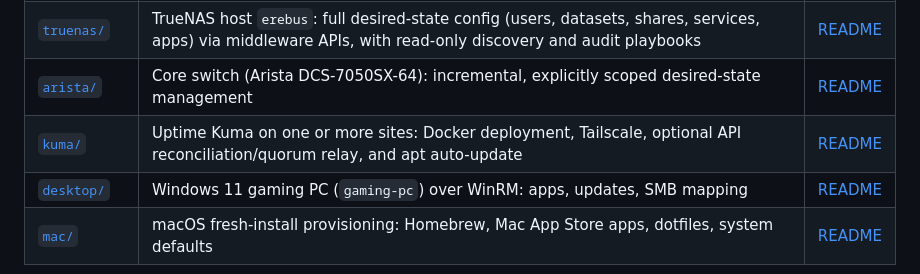
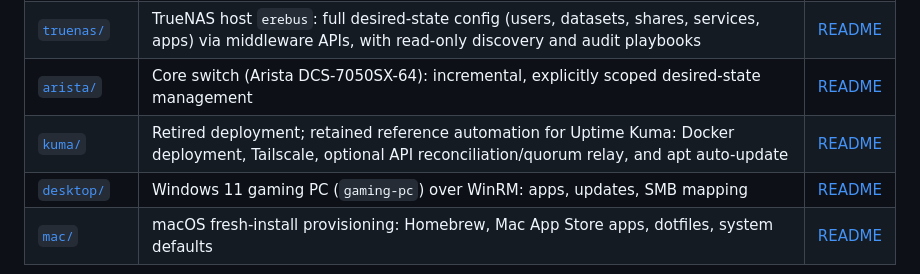
Before and after one commit to wbreiler/HomelabAnsible, a Markdown page: README.md, the part around the change. GitHub-like rendering.

```diff
--- a/README.md
+++ b/README.md
@@ -19,7 +19,7 @@ remain historical records. Role defaults and examples are not live inventory.
 | [`minecraft/`](minecraft/) | Minecraft server LXC provisioning via the Proxmox API + nightly Modrinth/CurseForge modpack update script | [README](minecraft/README.md) |
 | [`truenas/`](truenas/) | TrueNAS host `erebus`: full desired-state config (users, datasets, shares, services, apps) via middleware APIs, with read-only discovery and audit playbooks | [README](truenas/README.md) |
 | [`arista/`](arista/) | Core switch (Arista DCS-7050SX-64): incremental, explicitly scoped desired-state management | [README](arista/README.md) |
-| [`kuma/`](kuma/) | Uptime Kuma on one or more sites: Docker deployment, Tailscale, optional API reconciliation/quorum relay, and apt auto-update | [README](kuma/README.md) |
+| [`kuma/`](kuma/) | Retired deployment; retained reference automation for Uptime Kuma: Docker deployment, Tailscale, optional API reconciliation/quorum relay, and apt auto-update | [README](kuma/README.md) |
 | [`desktop/`](desktop/) | Windows 11 gaming PC (`gaming-pc`) over WinRM: apps, updates, SMB mapping | [README](desktop/README.md) |
 | [`mac/`](mac/) | macOS fresh-install provisioning: Homebrew, Mac App Store apps, dotfiles, system defaults | [README](mac/README.md) |
 
```
Also changed, not shown: LIVE_AUDIT.md (+17 -4 lines).
